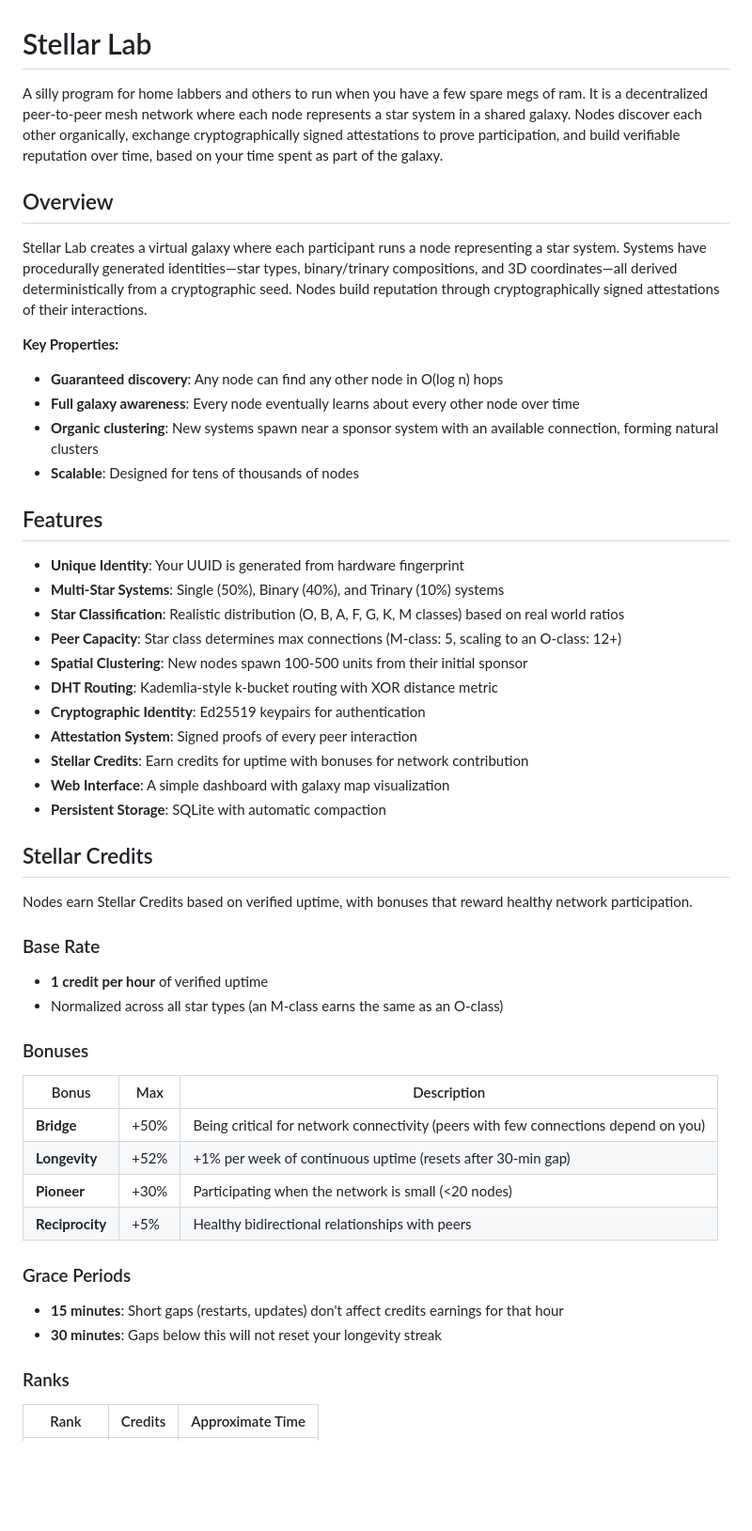
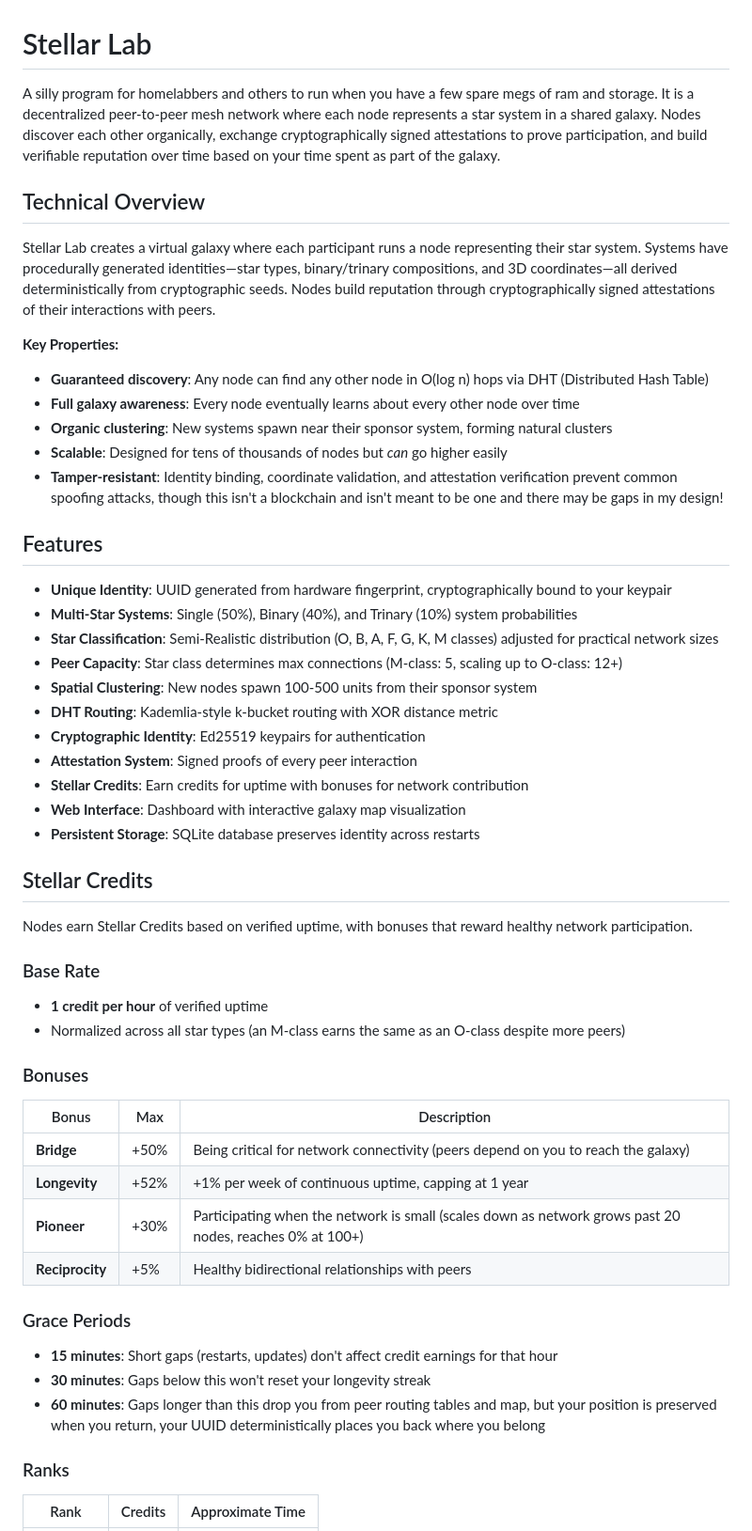
Before and after one commit to sargonas/stellar-lab, a Markdown page: README.md, the part around one of its changes. Shown at 94% size. GitHub-like rendering; blank space fills up the shorter version.

```diff
--- a/README.md
+++ b/README.md
@@ -1,30 +1,31 @@
 # Stellar Lab
 
-A silly program for home labbers and others to run when you have a few spare megs of ram. It is a decentralized peer-to-peer mesh network where each node represents a star system in a shared galaxy. Nodes discover each other organically, exchange cryptographically signed attestations to prove participation, and build verifiable reputation over time, based on your time spent as part of the galaxy.
+A silly program for homelabbers and others to run when you have a few spare megs of ram and storage. It is a decentralized peer-to-peer mesh network where each node represents a star system in a shared galaxy. Nodes discover each other organically, exchange cryptographically signed attestations to prove participation, and build verifiable reputation over time based on your time spent as part of the galaxy.
 
-## Overview
+## Technical Overview
 
-Stellar Lab creates a virtual galaxy where each participant runs a node representing a star system. Systems have procedurally generated identities—star types, binary/trinary compositions, and 3D coordinates—all derived deterministically from a cryptographic seed. Nodes build reputation through cryptographically signed attestations of their interactions.
+Stellar Lab creates a virtual galaxy where each participant runs a node representing their star system. Systems have procedurally generated identities—star types, binary/trinary compositions, and 3D coordinates—all derived deterministically from cryptographic seeds. Nodes build reputation through cryptographically signed attestations of their interactions with peers.
 
 **Key Properties:**
-- **Guaranteed discovery**: Any node can find any other node in O(log n) hops
+- **Guaranteed discovery**: Any node can find any other node in O(log n) hops via DHT (Distributed Hash Table)
 - **Full galaxy awareness**: Every node eventually learns about every other node over time
-- **Organic clustering**: New systems spawn near a sponsor system with an available connection, forming natural clusters
-- **Scalable**: Designed for tens of thousands of nodes
+- **Organic clustering**: New systems spawn near their sponsor system, forming natural clusters
+- **Scalable**: Designed for tens of thousands of nodes but *can* go higher easily
+- **Tamper-resistant**: Identity binding, coordinate validation, and attestation verification prevent common spoofing attacks, though this isn't a blockchain and isn't meant to be one and there may be gaps in my design!
 
 ## Features
 
-- **Unique Identity**: Your UUID is generated from hardware fingerprint
-- **Multi-Star Systems**: Single (50%), Binary (40%), and Trinary (10%) systems
-- **Star Classification**: Realistic distribution (O, B, A, F, G, K, M classes) based on real world ratios
-- **Peer Capacity**: Star class determines max connections (M-class: 5, scaling to an O-class: 12+)
-- **Spatial Clustering**: New nodes spawn 100-500 units from their initial sponsor
+- **Unique Identity**: UUID generated from hardware fingerprint, cryptographically bound to your keypair
+- **Multi-Star Systems**: Single (50%), Binary (40%), and Trinary (10%) system probabilities
+- **Star Classification**: Semi-Realistic distribution (O, B, A, F, G, K, M classes) adjusted for practical network sizes
+- **Peer Capacity**: Star class determines max connections (M-class: 5, scaling up to O-class: 12+)
+- **Spatial Clustering**: New nodes spawn 100-500 units from their sponsor system
 - **DHT Routing**: Kademlia-style k-bucket routing with XOR distance metric
 - **Cryptographic Identity**: Ed25519 keypairs for authentication
 - **Attestation System**: Signed proofs of every peer interaction
 - **Stellar Credits**: Earn credits for uptime with bonuses for network contribution
-- **Web Interface**: A simple dashboard with galaxy map visualization
-- **Persistent Storage**: SQLite with automatic compaction
+- **Web Interface**: Dashboard with interactive galaxy map visualization
+- **Persistent Storage**: SQLite database preserves identity across restarts
 
 ## Stellar Credits
 
@@ -32,20 +33,21 @@ Nodes earn Stellar Credits based on verified uptime, with bonuses that reward he
 
 ### Base Rate
 - **1 credit per hour** of verified uptime
-- Normalized across all star types (an M-class earns the same as an O-class)
+- Normalized across all star types (an M-class earns the same as an O-class despite more peers)
 
 ### Bonuses
 
 | Bonus | Max | Description |
 |-------|-----|-------------|
-| **Bridge** | +50% | Being critical for network connectivity (peers with few connections depend on you) |
-| **Longevity** | +52% | +1% per week of continuous uptime (resets after 30-min gap) |
-| **Pioneer** | +30% | Participating when the network is small (<20 nodes) |
+| **Bridge** | +50% | Being critical for network connectivity (peers depend on you to reach the galaxy) |
+| **Longevity** | +52% | +1% per week of continuous uptime, capping at 1 year |
+| **Pioneer** | +30% | Participating when the network is small (scales down as network grows past 20 nodes, reaches 0% at 100+) |
 | **Reciprocity** | +5% | Healthy bidirectional relationships with peers |
 
 ### Grace Periods
-- **15 minutes**: Short gaps (restarts, updates) don't affect credits earnings for that hour
-- **30 minutes**: Gaps below this will not reset your longevity streak
+- **15 minutes**: Short gaps (restarts, updates) don't affect credit earnings for that hour
+- **30 minutes**: Gaps below this won't reset your longevity streak
+- **60 minutes**: Gaps longer than this drop you from peer routing tables and map, but your position is preserved when you return, your UUID deterministically places you back where you belong
 
 ### Ranks
 
```
Also changed, not shown: other parts of README.md (+105 -145 lines).
